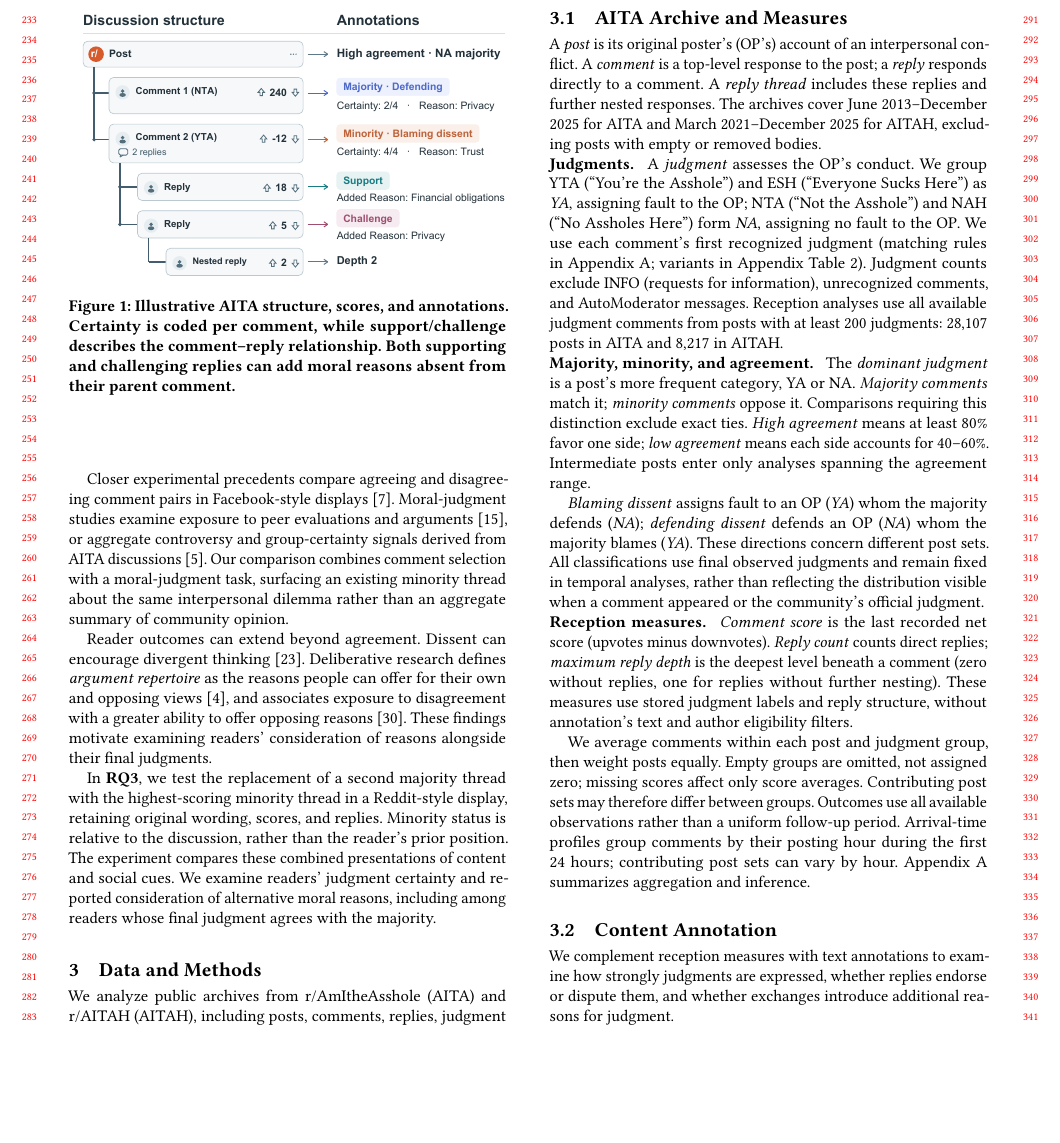
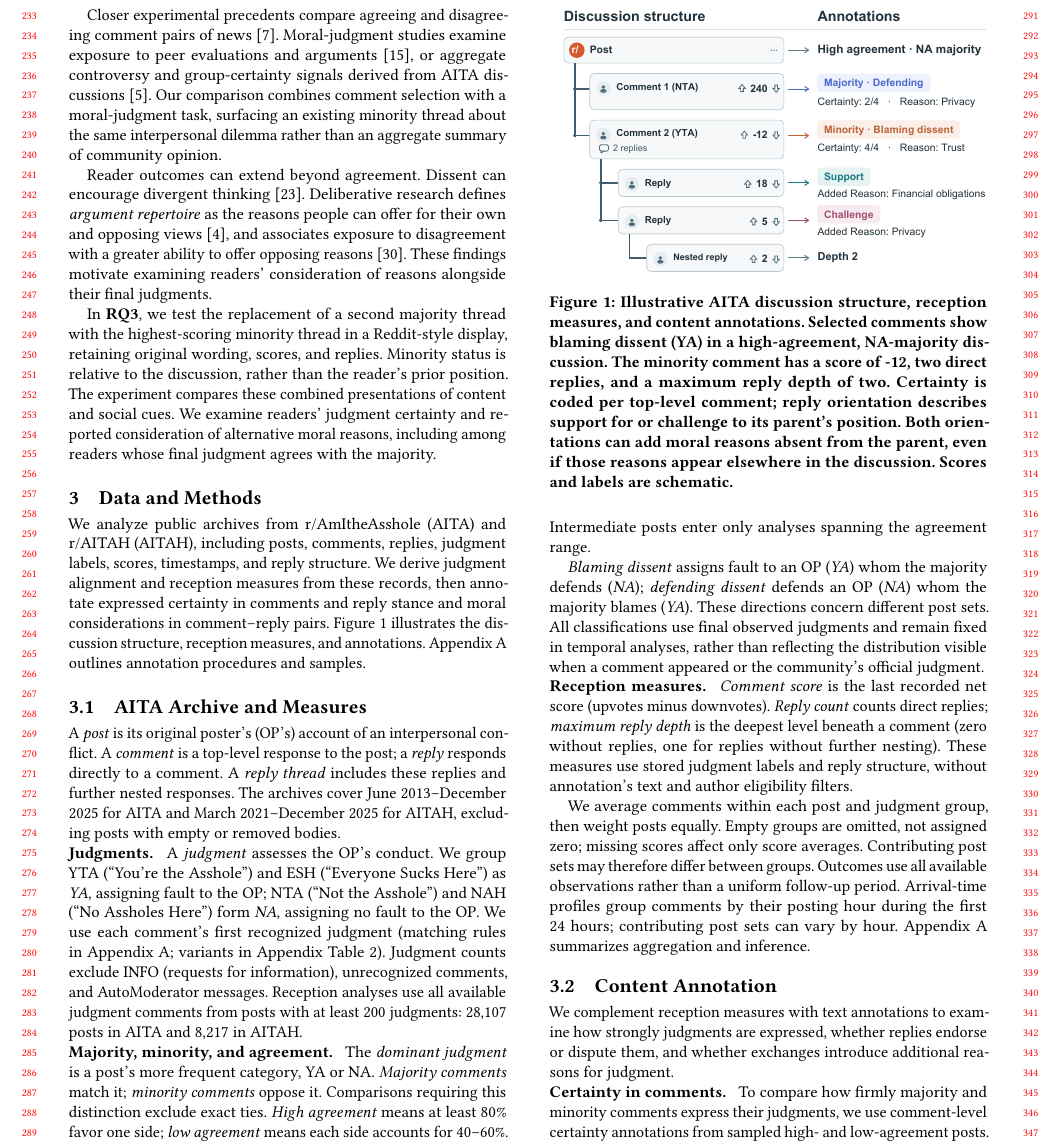
Before and after one commit to yilin667612/TheWebConf-Moral-Minority, a LaTeX paper (sigconf.tex, which reads components/fig_structure_overview.tex, sections/2_related_v4.tex): part of page 3 of 27, cut so that both start at the same text, the shorter picture padded with empty space. Compiled offline with pdfLaTeX.

Commit message:
Updates from Overleaf

```diff
--- a/components/fig_structure_overview.tex
+++ b/components/fig_structure_overview.tex
@@ -3,7 +3,7 @@
   % \includegraphics[width=\columnwidth]{figures/fig1_reddit.pdf}
   \includegraphics[width=\columnwidth]{figures/fig1_structure_reddit_draft.pdf}
   \vspace{-15pt}
-  \caption{Illustrative AITA structure, scores, and annotations. Certainty is coded per comment, while support/challenge describes the comment–reply relationship. Both supporting and challenging replies can add moral reasons absent from their parent comment.}
+  \caption{Illustrative AITA discussion structure, reception measures, and content annotations. Selected comments show blaming dissent (YA) in a high-agreement, NA-majority discussion. The minority comment has a score of -12, two direct replies, and a maximum reply depth of two. Certainty is coded per top-level comment; reply orientation describes support for or challenge to its parent’s position. Both orientations can add moral reasons absent from the parent, even if those reasons appear elsewhere in the discussion. Scores and labels are schematic.}
   \vspace{-10pt}
   % \caption{AITA discussion structure, measures, and annotations.
   % The title is adapted; comments, scores, and labels are illustrative.}
--- a/sections/2_related_v4.tex
+++ b/sections/2_related_v4.tex
@@ -93,7 +93,7 @@ diversification \cite{northcutt2017diversification} or feed reranking
 without adding a separate interface.
 
 Closer experimental precedents compare agreeing and disagreeing comment
-pairs in Facebook-style displays \cite{dutceac2022cueing}.
+pairs of news \cite{dutceac2022cueing}.
 Moral-judgment studies examine exposure to peer evaluations and arguments
 \cite{kelly2017moral}, or aggregate controversy and group-certainty
 signals derived from AITA discussions \cite{chen2026controversy}.
```
Also changed, not shown: sections/1_intro.tex (+1 -0 lines), figures/aita_reply_orientation_perspectives.pdf.
